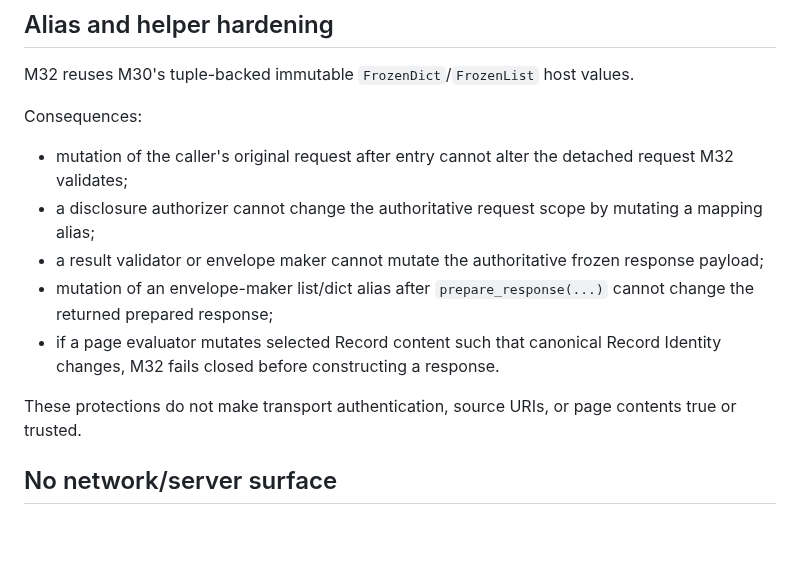
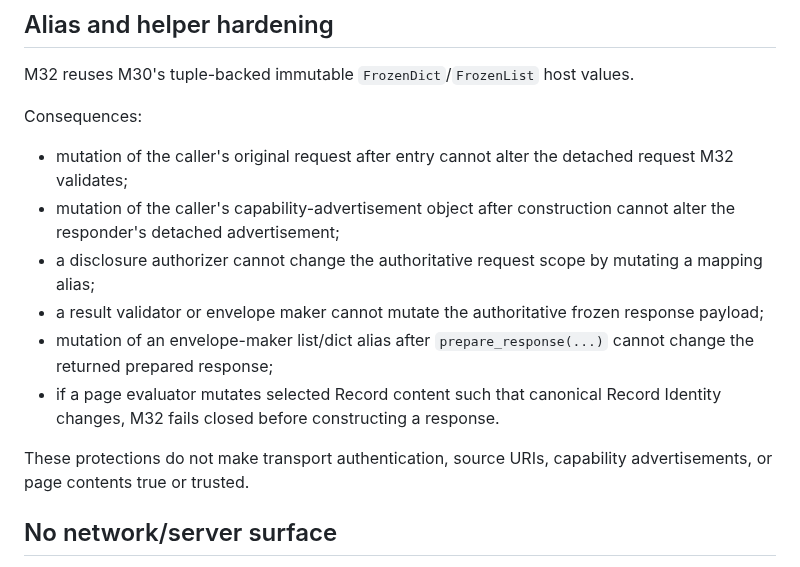
Before and after one commit to open-trust-layer/marketplace, a Markdown page: docs/bounded-inbound-federation-response-preparation.md, the part around one of its changes. Drawn GitHub-style; blank space fills up the shorter version.

```diff
--- a/docs/bounded-inbound-federation-response-preparation.md
+++ b/docs/bounded-inbound-federation-response-preparation.md
@@ -135,12 +173,13 @@ M32 reuses M30's tuple-backed immutable `FrozenDict`/`FrozenList` host values.
 Consequences:
 
 - mutation of the caller's original request after entry cannot alter the detached request M32 validates;
+- mutation of the caller's capability-advertisement object after construction cannot alter the responder's detached advertisement;
 - a disclosure authorizer cannot change the authoritative request scope by mutating a mapping alias;
 - a result validator or envelope maker cannot mutate the authoritative frozen response payload;
 - mutation of an envelope-maker list/dict alias after `prepare_response(...)` cannot change the returned prepared response;
 - if a page evaluator mutates selected Record content such that canonical Record Identity changes, M32 fails closed before constructing a response.
 
-These protections do not make transport authentication, source URIs, or page contents true or trusted.
+These protections do not make transport authentication, source URIs, capability advertisements, or page contents true or trusted.
 
 ## No network/server surface
 
```
Also changed, not shown: other parts of docs/bounded-inbound-federation-response-preparation.md (+49 -11 lines).
